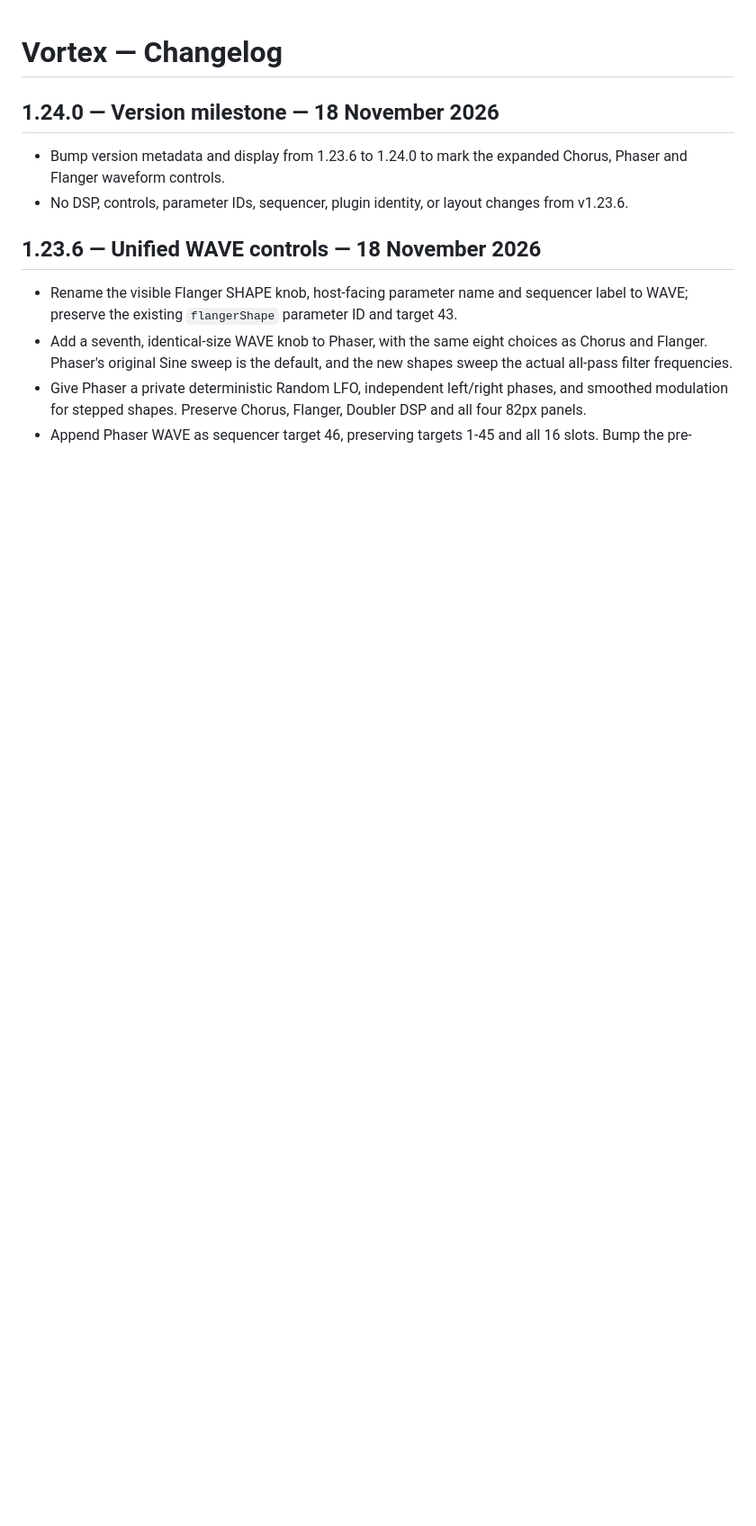
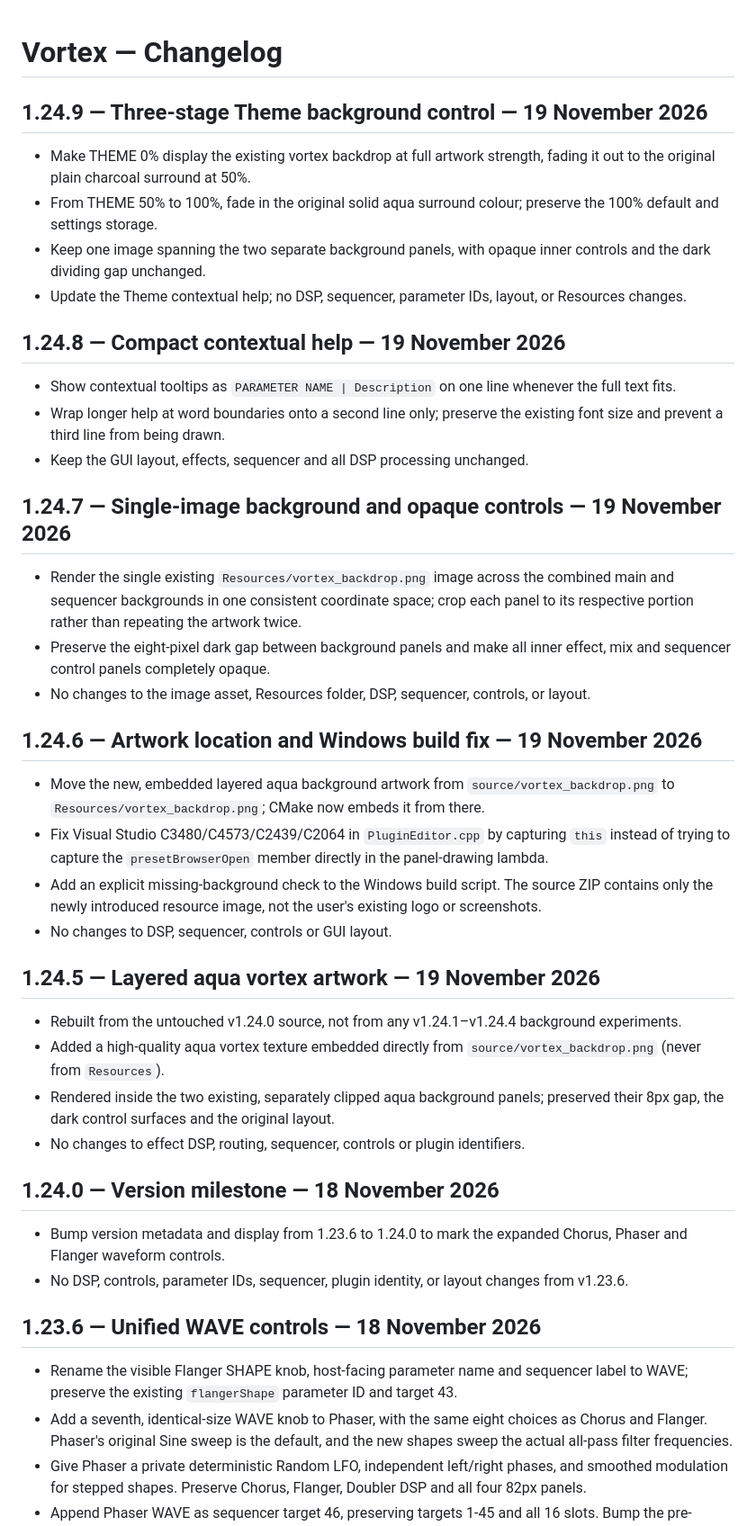
Before and after one commit to sl2365/Vortex, a Markdown page: Changelog.md, the part around the change. Shown at 90% size. GitHub-like rendering; blank space fills up the shorter version.

```diff
--- a/Changelog.md
+++ b/Changelog.md
@@ -1,4 +1,37 @@
 # Vortex — Changelog
+
+## 1.24.9 — Three-stage Theme background control — 19 November 2026
+
+- Make THEME 0% display the existing vortex backdrop at full artwork strength, fading it out to the original plain charcoal surround at 50%.
+- From THEME 50% to 100%, fade in the original solid aqua surround colour; preserve the 100% default and settings storage.
+- Keep one image spanning the two separate background panels, with opaque inner controls and the dark dividing gap unchanged.
+- Update the Theme contextual help; no DSP, sequencer, parameter IDs, layout, or Resources changes.
+
+## 1.24.8 — Compact contextual help — 19 November 2026
+
+- Show contextual tooltips as `PARAMETER NAME | Description` on one line whenever the full text fits.
+- Wrap longer help at word boundaries onto a second line only; preserve the existing font size and prevent a third line from being drawn.
+- Keep the GUI layout, effects, sequencer and all DSP processing unchanged.
+
+## 1.24.7 — Single-image background and opaque controls — 19 November 2026
+
+- Render the single existing `Resources/vortex_backdrop.png` image across the combined main and sequencer backgrounds in one consistent coordinate space; crop each panel to its respective portion rather than repeating the artwork twice.
+- Preserve the eight-pixel dark gap between background panels and make all inner effect, mix and sequencer control panels completely opaque.
+- No changes to the image asset, Resources folder, DSP, sequencer, controls, or layout.
+
+## 1.24.6 — Artwork location and Windows build fix — 19 November 2026
+
+- Move the new, embedded layered aqua background artwork from `source/vortex_backdrop.png` to `Resources/vortex_backdrop.png`; CMake now embeds it from there.
+- Fix Visual Studio C3480/C4573/C2439/C2064 in `PluginEditor.cpp` by capturing `this` instead of trying to capture the `presetBrowserOpen` member directly in the panel-drawing lambda.
+- Add an explicit missing-background check to the Windows build script. The source ZIP contains only the newly introduced resource image, not the user's existing logo or screenshots.
+- No changes to DSP, sequencer, controls or GUI layout.
+
+## 1.24.5 — Layered aqua vortex artwork — 19 November 2026
+
+- Rebuilt from the untouched v1.24.0 source, not from any v1.24.1–v1.24.4 background experiments.
+- Added a high-quality aqua vortex texture embedded directly from `source/vortex_backdrop.png` (never from `Resources`).
+- Rendered inside the two existing, separately clipped aqua background panels; preserved their 8px gap, the dark control surfaces and the original layout.
+- No changes to effect DSP, routing, sequencer, controls or plugin identifiers.
 
 ## 1.24.0 — Version milestone — 18 November 2026
 
```
Also changed, not shown: README.md (+4 -3 lines), Resources/vortex_backdrop.png (added), source/vortex_backdrop.png (added), 4 other files.
